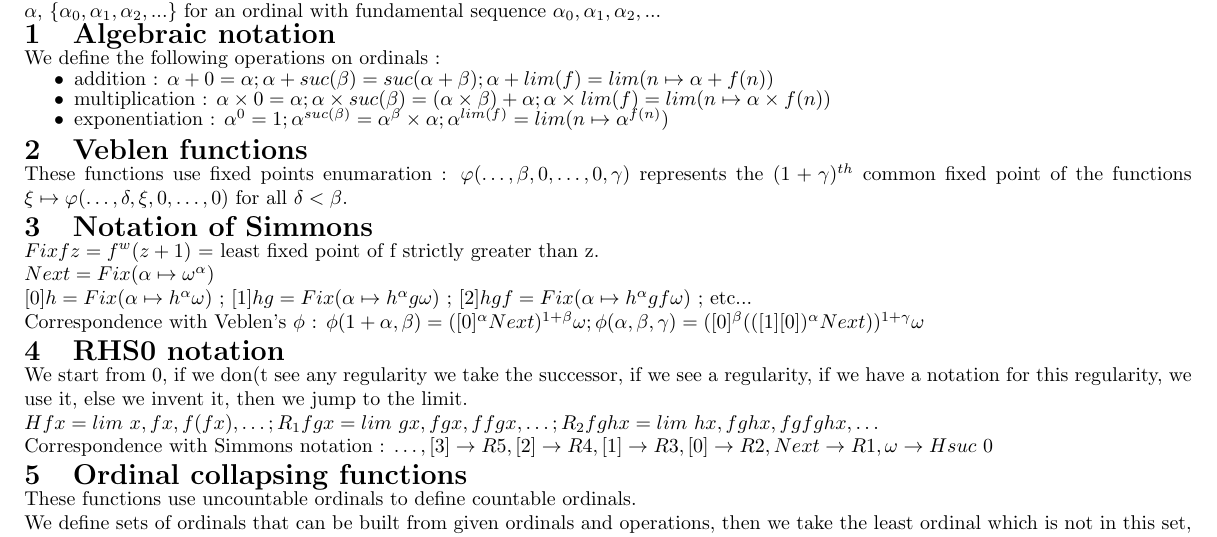
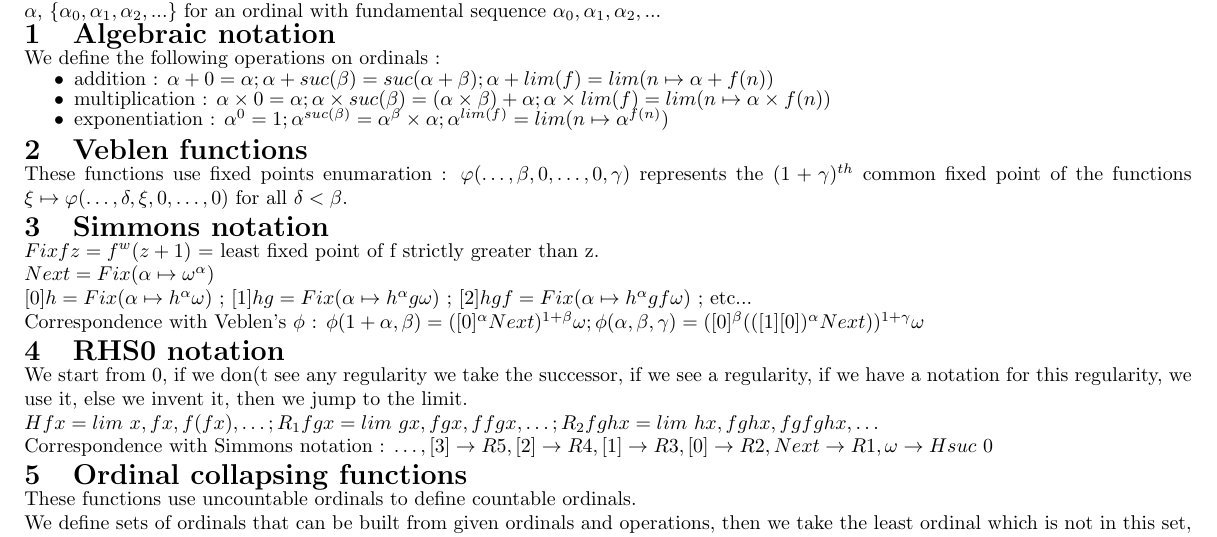
Before and after one commit to jbailhache/projects, a LaTeX document (ord/summary.tex): part of the page, cut so that both start at the same text. Compiled offline with pdfLaTeX.

Commit message:
correction

```diff
--- a/ord/summary.tex
+++ b/ord/summary.tex
@@ -41,7 +41,7 @@ We define the following operations on ordinals :
 These functions use fixed points enumaration : \(\varphi(\ldots,\beta,0,\ldots,0,\gamma) \) represents the \((1+\gamma)^{th}\) common fixed point of the functions \( \xi \mapsto \varphi(\ldots,\delta,\xi,0,\ldots,0)\) for all \(\delta < \beta\).
 \vspace{-0.6cm}
 
-\section{Notation of Simmons}
+\section{Simmons notation}
 \vspace{-0.4cm}
 \( Fix f z = f^w(z+1)\) = least fixed point of f strictly greater than z.
 
```
Also changed, not shown: ord/summary.pdf, 2 other files.
